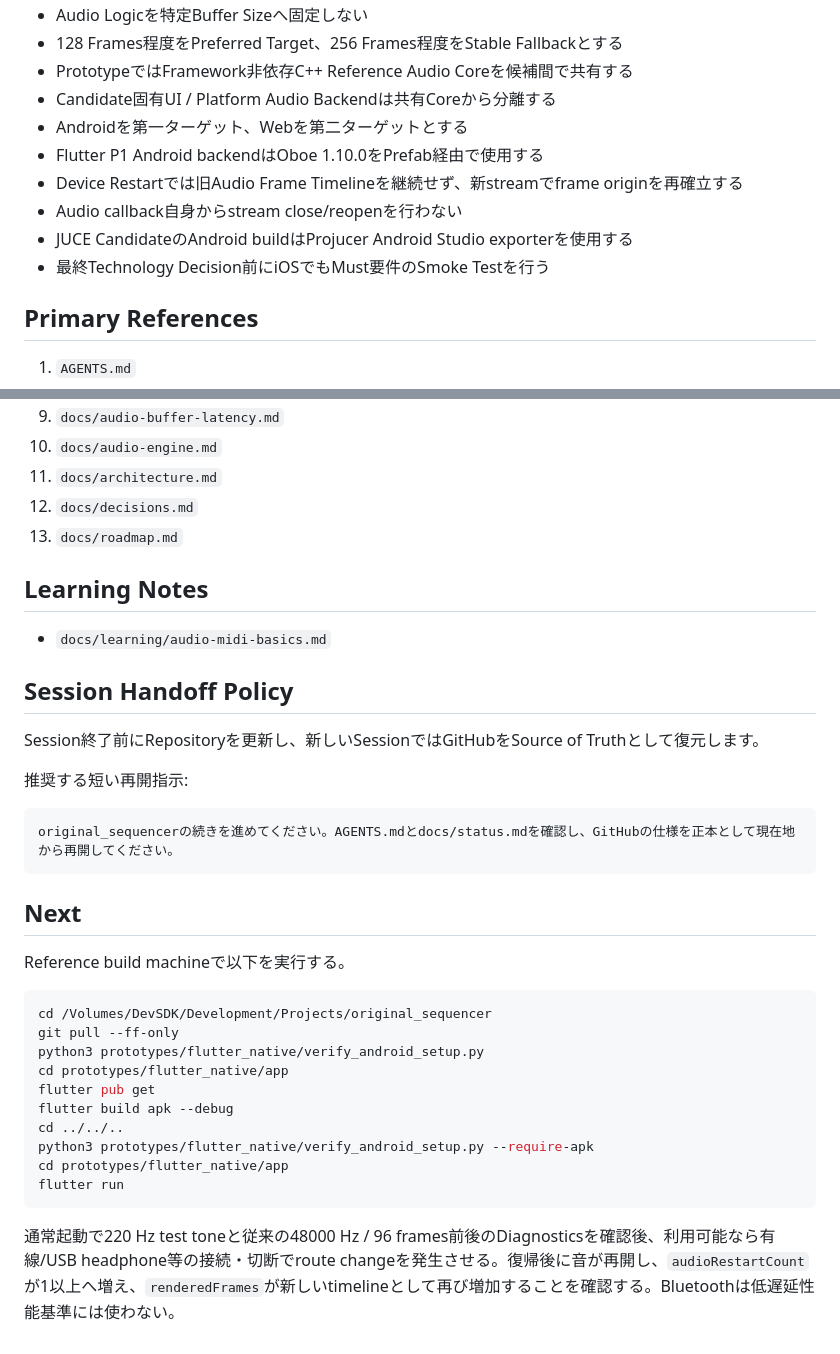
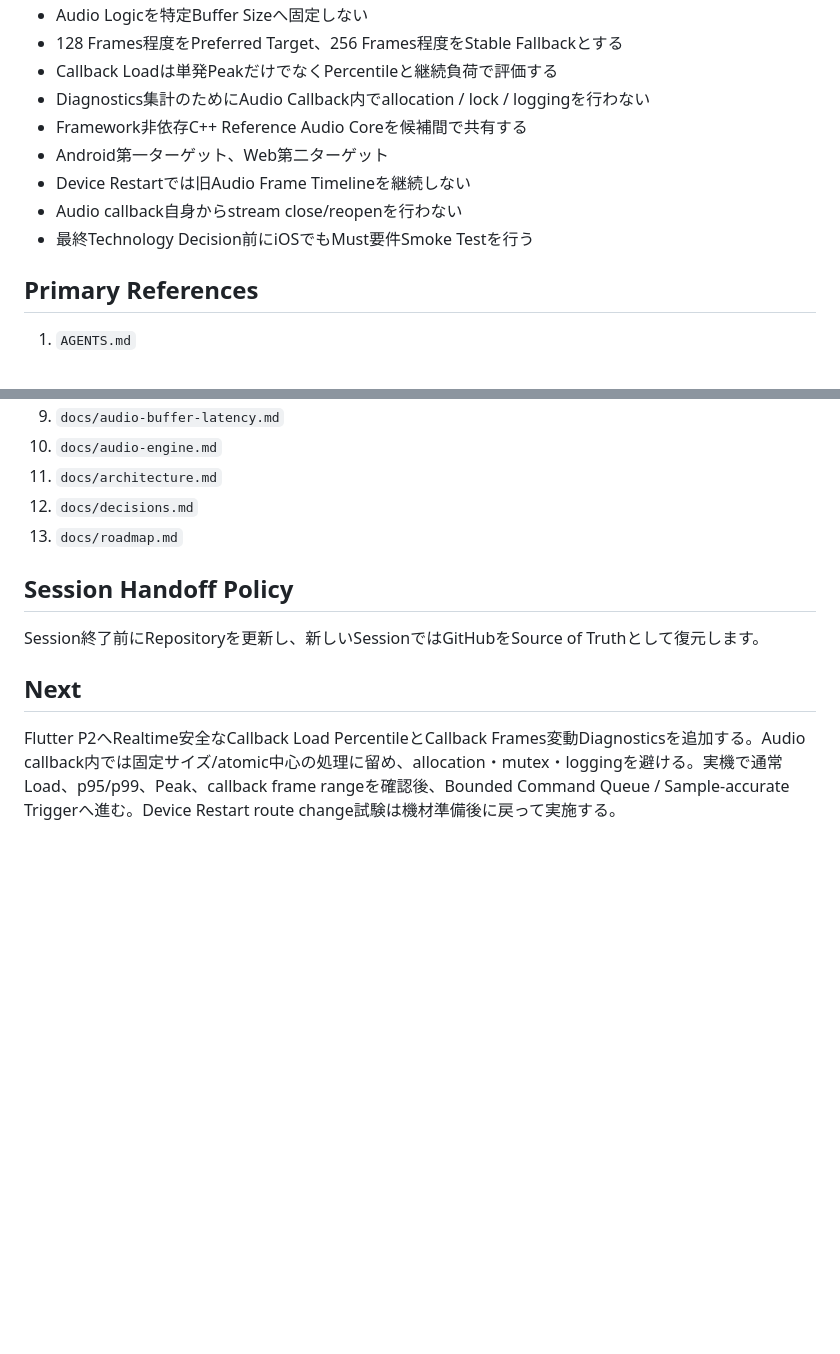
Before and after one commit to akm831/original_sequencer, a Markdown page: docs/status.md, 2 parts joined by grey strips. Drawn GitHub-style; blank space fills up the shorter version.

````diff
--- a/docs/status.md
+++ b/docs/status.md
@@ -63,13 +56,12 @@ PrototypeのScopeと合格条件は`docs/technology-prototype.md`、実装構造
 - Audio Logicを特定Buffer Sizeへ固定しない
 - 128 Frames程度をPreferred Target、256 Frames程度をStable Fallbackとする
-- PrototypeではFramework非依存C++ Reference Audio Coreを候補間で共有する
-- Candidate固有UI / Platform Audio Backendは共有Coreから分離する
-- Androidを第一ターゲット、Webを第二ターゲットとする
-- Flutter P1 Android backendはOboe 1.10.0をPrefab経由で使用する
-- Device Restartでは旧Audio Frame Timelineを継続せず、新streamでframe originを再確立する
+- Callback Loadは単発PeakだけでなくPercentileと継続負荷で評価する
+- Diagnostics集計のためにAudio Callback内でallocation / lock / loggingを行わない
+- Framework非依存C++ Reference Audio Coreを候補間で共有する
+- Android第一ターゲット、Web第二ターゲット
+- Device Restartでは旧Audio Frame Timelineを継続しない
 - Audio callback自身からstream close/reopenを行わない
-- JUCE CandidateのAndroid buildはProjucer Android Studio exporterを使用する
-- 最終Technology Decision前にiOSでもMust要件のSmoke Testを行う
+- 最終Technology Decision前にiOSでもMust要件Smoke Testを行う
 
 ## Primary References
 
@@ -87,35 +79,10 @@ PrototypeのScopeと合格条件は`docs/technology-prototype.md`、実装構造
 12. `docs/decisions.md`
 13. `docs/roadmap.md`
 
-## Learning Notes
-
-- `docs/learning/audio-midi-basics.md`
-
 ## Session Handoff Policy
 
 Session終了前にRepositoryを更新し、新しいSessionではGitHubをSource of Truthとして復元します。
 
-推奨する短い再開指示:
-
-```text
-original_sequencerの続きを進めてください。AGENTS.mdとdocs/status.mdを確認し、GitHubの仕様を正本として現在地から再開してください。
-```
-
 ## Next
 
-Reference build machineで以下を実行する。
-
-```bash
-cd /Volumes/DevSDK/Development/Projects/original_sequencer
-git pull --ff-only
-python3 prototypes/flutter_native/verify_android_setup.py
-cd prototypes/flutter_native/app
-flutter pub get
-flutter build apk --debug
-cd ../../..
-python3 prototypes/flutter_native/verify_android_setup.py --require-apk
-cd prototypes/flutter_native/app
-flutter run
-```
-
-通常起動で220 Hz test toneと従来の48000 Hz / 96 frames前後のDiagnosticsを確認後、利用可能なら有線/USB headphone等の接続・切断でroute changeを発生させる。復帰後に音が再開し、`audioRestartCount`が1以上へ増え、`renderedFrames`が新しいtimelineとして再び増加することを確認する。Bluetoothは低遅延性能基準には使わない。
+Flutter P2へRealtime安全なCallback Load PercentileとCallback Frames変動Diagnosticsを追加する。Audio callback内では固定サイズ/atomic中心の処理に留め、allocation・mutex・loggingを避ける。実機で通常Load、p95/p99、Peak、callback frame rangeを確認後、Bounded Command Queue / Sample-accurate Triggerへ進む。Device Restart route change試験は機材準備後に戻って実施する。
````
Also changed, not shown: other parts of docs/status.md (+25 -32 lines).
